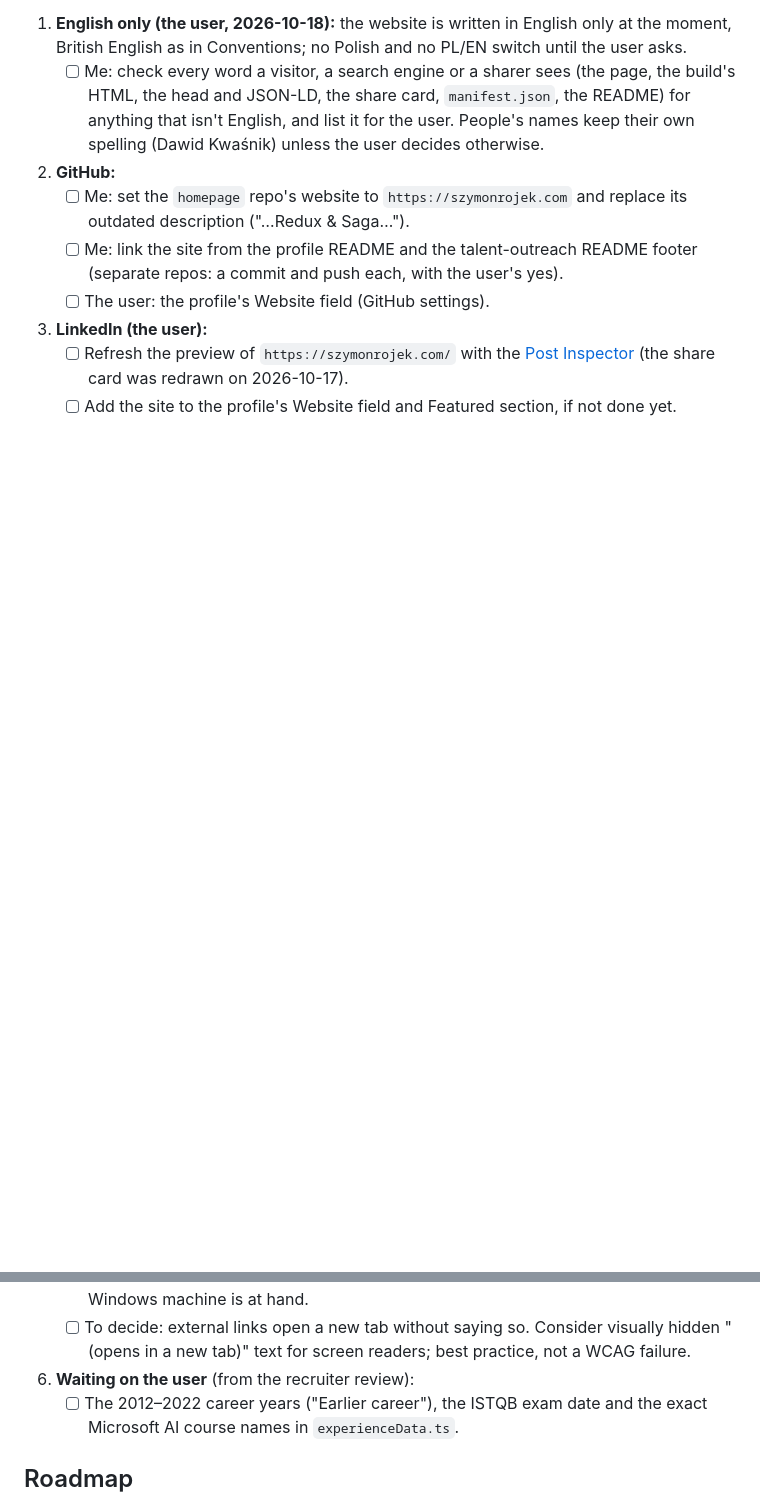
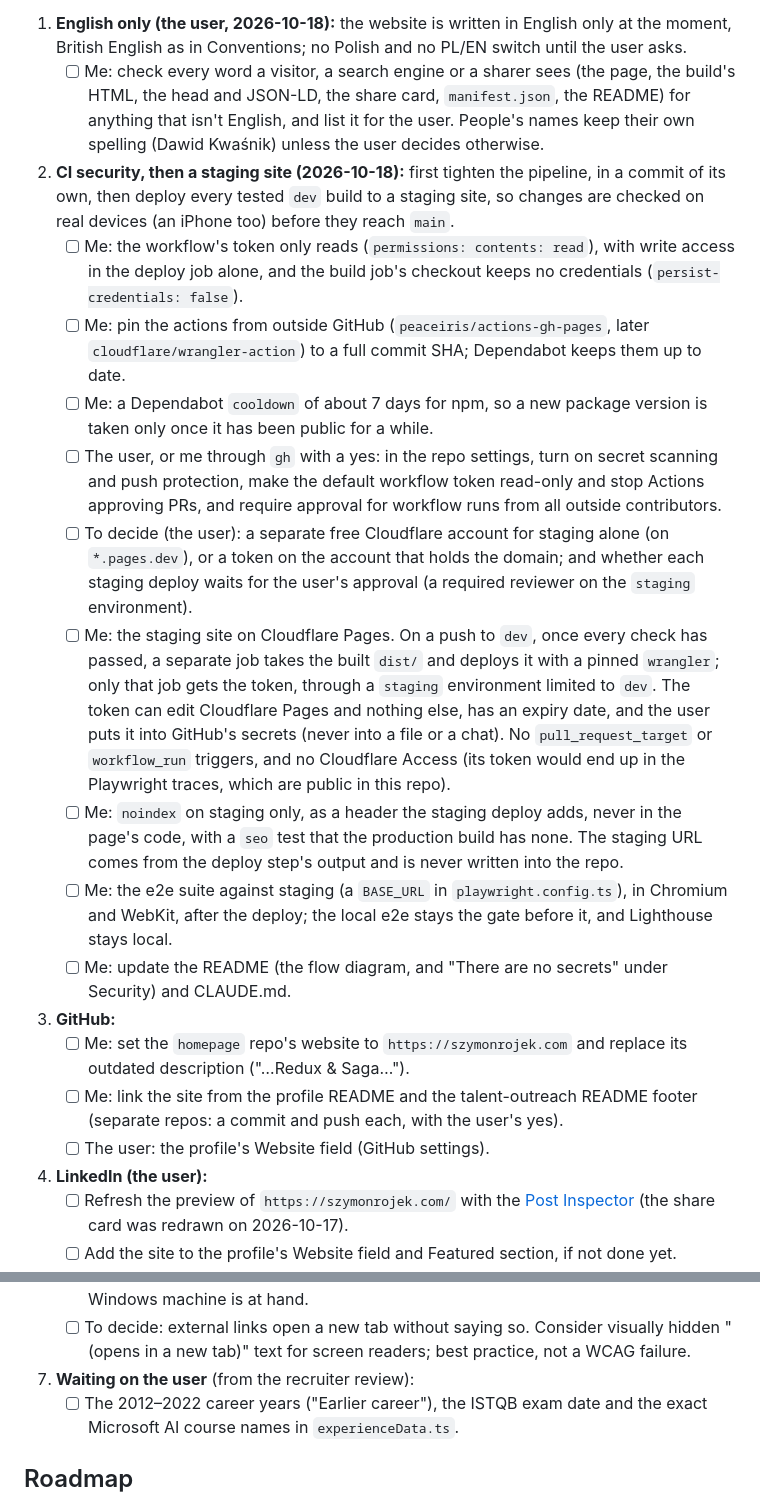
Before and after one commit to SzymonRojek/homepage, a Markdown page: CLAUDE.md, 2 parts joined by grey strips. Rendered like a GitHub page; blank space fills up the shorter version.

Commit message:
add ci security and a staging site to the to-do list
Co-Authored-By: Claude Opus 5.5 <noreply@anthropic.com>

```diff
--- a/CLAUDE.md
+++ b/CLAUDE.md
@@ -174,10 +174,20 @@ A to-do list in priority order (updated 2026-10-18). Performance is done: PageSp
 
 1. **English only (the user, 2026-10-18):** the website is written in English only at the moment, British English as in Conventions; no Polish and no PL/EN switch until the user asks.
    - [ ] Me: check every word a visitor, a search engine or a sharer sees (the page, the build's HTML, the head and JSON-LD, the share card, `manifest.json`, the README) for anything that isn't English, and list it for the user. People's names keep their own spelling (Dawid Kwaśnik) unless the user decides otherwise.
-2. **GitHub:**
+2. **CI security, then a staging site (2026-10-18):** first tighten the pipeline, in a commit of its own, then deploy every tested `dev` build to a staging site, so changes are checked on real devices (an iPhone too) before they reach `main`.
+   - [ ] Me: the workflow's token only reads (`permissions: contents: read`), with write access in the deploy job alone, and the build job's checkout keeps no credentials (`persist-credentials: false`).
+   - [ ] Me: pin the actions from outside GitHub (`peaceiris/actions-gh-pages`, later `cloudflare/wrangler-action`) to a full commit SHA; Dependabot keeps them up to date.
+   - [ ] Me: a Dependabot `cooldown` of about 7 days for npm, so a new package version is taken only once it has been public for a while.
+   - [ ] The user, or me through `gh` with a yes: in the repo settings, turn on secret scanning and push protection, make the default workflow token read-only and stop Actions approving PRs, and require approval for workflow runs from all outside contributors.
+   - [ ] To decide (the user): a separate free Cloudflare account for staging alone (on `*.pages.dev`), or a token on the account that holds the domain; and whether each staging deploy waits for the user's approval (a required reviewer on the `staging` environment).
+   - [ ] Me: the staging site on Cloudflare Pages. On a push to `dev`, once every check has passed, a separate job takes the built `dist/` and deploys it with a pinned `wrangler`; only that job gets the token, through a `staging` environment limited to `dev`. The token can edit Cloudflare Pages and nothing else, has an expiry date, and the user puts it into GitHub's secrets (never into a file or a chat). No `pull_request_target` or `workflow_run` triggers, and no Cloudflare Access (its token would end up in the Playwright traces, which are public in this repo).
+   - [ ] Me: `noindex` on staging only, as a header the staging deploy adds, never in the page's code, with a `seo` test that the production build has none. The staging URL comes from the deploy step's output and is never written into the repo.
+   - [ ] Me: the e2e suite against staging (a `BASE_URL` in `playwright.config.ts`), in Chromium and WebKit, after the deploy; the local e2e stays the gate before it, and Lighthouse stays local.
+   - [ ] Me: update the README (the flow diagram, and "There are no secrets" under Security) and CLAUDE.md.
+3. **GitHub:**
    - [ ] Me: set the `homepage` repo's website to `https://szymonrojek.com` and replace its outdated description ("…Redux & Saga…").
    - [ ] Me: link the site from the profile README and the talent-outreach README footer (separate repos: a commit and push each, with the user's yes).
    - [ ] The user: the profile's Website field (GitHub settings).
-3. **LinkedIn (the user):**
+4. **LinkedIn (the user):**
    - [ ] Refresh the preview of `https://szymonrojek.com/` with the [Post Inspector](https://www.linkedin.com/post-inspector/) (the share card was redrawn on 2026-10-17).
    - [ ] Add the site to the profile's Website field and Featured section, if not done yet.
@@ -188,7 +198,7 @@ A to-do list in priority order (updated 2026-10-18). Performance is done: PageSp
    - [ ] Me: run axe once with every impact level and list the moderate and minor findings for the user to decide on. `e2e/accessibility.spec.ts` fails only on serious and critical violations; the CI gate stays as it is unless the user asks.
    - [ ] The user: 10 minutes with VoiceOver (Cmd+F5) and the keyboard alone (Tab, Enter, Escape), 200% and 400% zoom, and Windows high contrast (forced colours) if a Windows machine is at hand.
    - [ ] To decide: external links open a new tab without saying so. Consider visually hidden "(opens in a new tab)" text for screen readers; best practice, not a WCAG failure.
-6. **Waiting on the user** (from the recruiter review):
+7. **Waiting on the user** (from the recruiter review):
    - [ ] The 2012–2022 career years ("Earlier career"), the ISTQB exam date and the exact Microsoft AI course names in `experienceData.ts`.
 
 ## Roadmap
```
Also changed, not shown: other parts of CLAUDE.md (+2 -2 lines).
